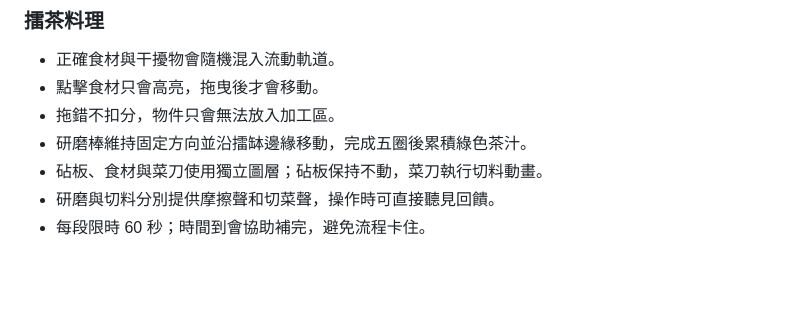
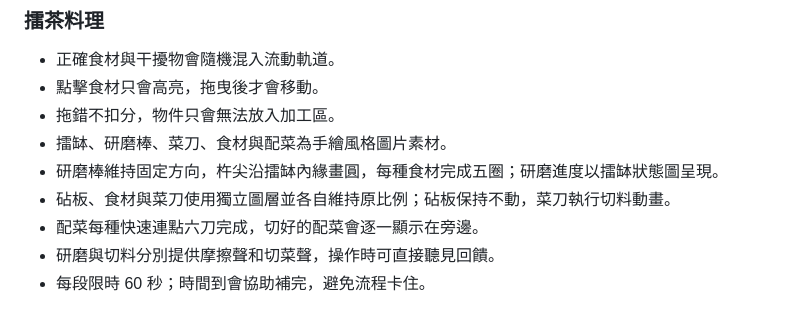
Before and after one commit to JMW-168/Museum-Web-Game, a Markdown page: README.md, the part around the change. Rendered like a GitHub page; blank space fills up the shorter version.

Commit message:
docs: README 同步第二關擂茶遊玩期間素材與版型（#55）
- 研磨棒改為杵尖沿擂缽內緣畫圓、研磨進度以擂缽狀態圖呈現（不再有綠色茶汁）
- 補上手繪素材、砧板／食材維持原比例、配菜連點六刀等說明

Co-Authored-By: Claude Sonnet 5 <noreply@anthropic.com>

```diff
--- a/README.md
+++ b/README.md
@@ -76,8 +76,10 @@ python -m http.server 8765
 - 正確食材與干擾物會隨機混入流動軌道。
 - 點擊食材只會高亮，拖曳後才會移動。
 - 拖錯不扣分，物件只會無法放入加工區。
-- 研磨棒維持固定方向並沿擂缽邊緣移動，完成五圈後累積綠色茶汁。
-- 砧板、食材與菜刀使用獨立圖層；砧板保持不動，菜刀執行切料動畫。
+- 擂缽、研磨棒、菜刀、食材與配菜為手繪風格圖片素材。
+- 研磨棒維持固定方向，杵尖沿擂缽內緣畫圓，每種食材完成五圈；研磨進度以擂缽狀態圖呈現。
+- 砧板、食材與菜刀使用獨立圖層並各自維持原比例；砧板保持不動，菜刀執行切料動畫。
+- 配菜每種快速連點六刀完成，切好的配菜會逐一顯示在旁邊。
 - 研磨與切料分別提供摩擦聲和切菜聲，操作時可直接聽見回饋。
 - 每段限時 60 秒；時間到會協助補完，避免流程卡住。
 
```
